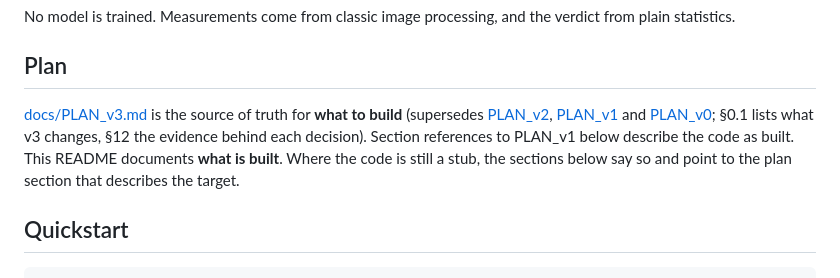
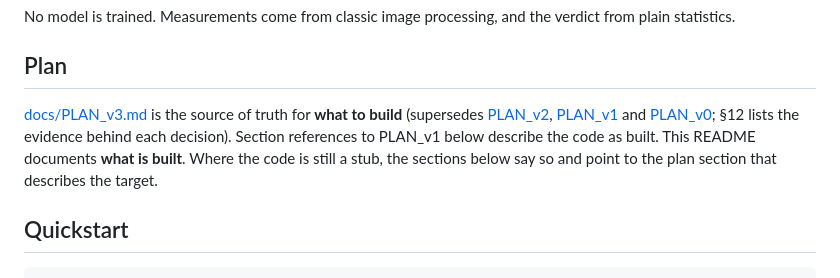
Before and after one commit to batch-size-2/catalyst, a Markdown page: README.md, the part around the change. Rendered like a GitHub page.

```diff
--- a/README.md
+++ b/README.md
@@ -15,7 +15,7 @@ No model is trained. Measurements come from classic image processing, and the ve
 
 ## Plan
 
-[docs/PLAN_v3.md](docs/PLAN_v3.md) is the source of truth for **what to build** (supersedes [PLAN_v2](docs/PLAN_v2.md), [PLAN_v1](docs/PLAN_v1.md) and [PLAN_v0](docs/PLAN_v0.md); §0.1 lists what v3 changes, §12 the evidence behind each decision). Section references to PLAN_v1 below describe the code as built. This README documents **what is built**. Where the code is still a stub, the sections below say so and point to the plan section that describes the target.
+[docs/PLAN_v3.md](docs/PLAN_v3.md) is the source of truth for **what to build** (supersedes [PLAN_v2](docs/PLAN_v2.md), [PLAN_v1](docs/PLAN_v1.md) and [PLAN_v0](docs/PLAN_v0.md); §12 lists the evidence behind each decision). Section references to PLAN_v1 below describe the code as built. This README documents **what is built**. Where the code is still a stub, the sections below say so and point to the plan section that describes the target.
 
 ## Quickstart
 
```
Also changed, not shown: docs/PLAN_v3.md (+88 -55 lines).
